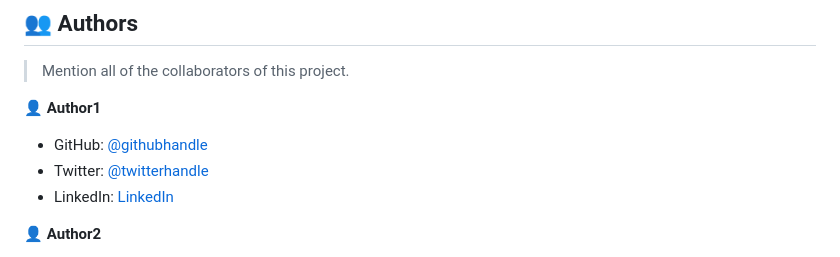
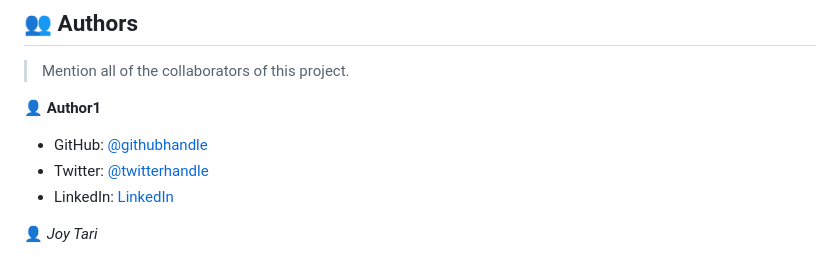
Before and after one commit to Obote/AwesomeBooks, a Markdown page: README.md, the part around one of its changes. Drawn GitHub-style.

```diff
--- a/README.md
+++ b/README.md
@@ -214,5 +214,5 @@ Example:
 - Twitter: [@twitterhandle](https://twitter.com/twitterhandle)
 - LinkedIn: [LinkedIn](https://linkedin.com/in/linkedinhandle)
 
-👤 **Author2**
+👤 *Joy Tari*
 
```
Also changed, not shown: other parts of README.md (+3 -3 lines).
